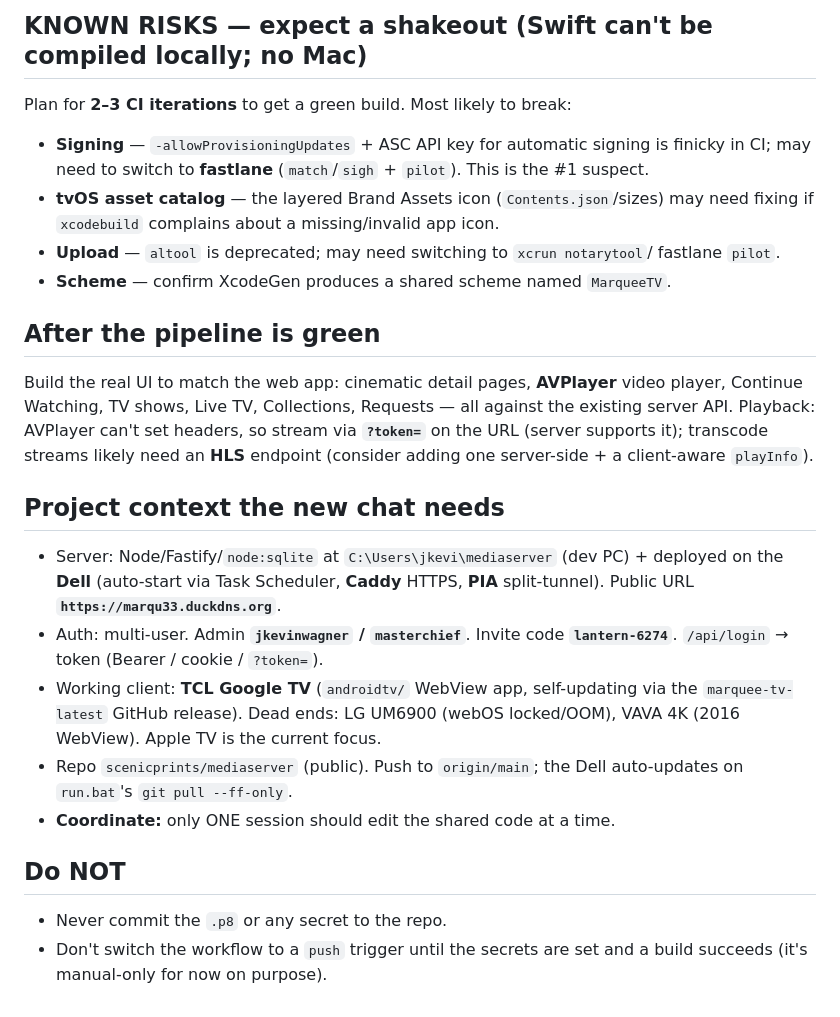
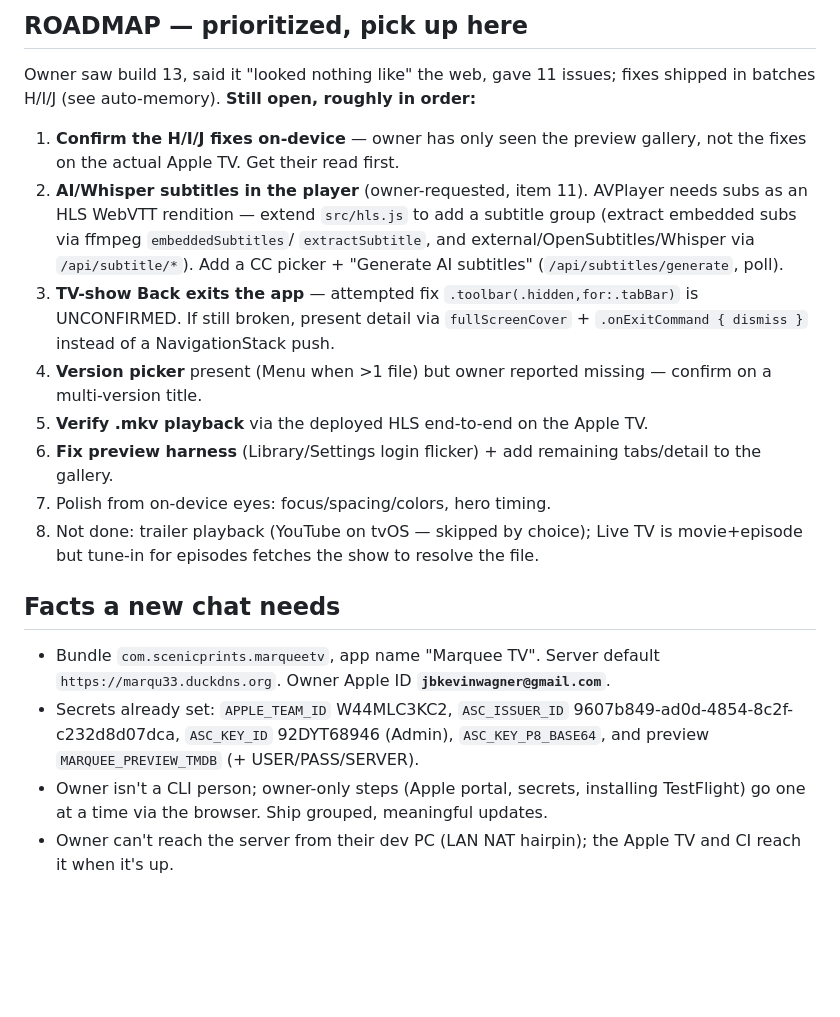
Before and after one commit to scenicprints/mediaserver, a Markdown page: appletv/HANDOFF.md, the part around one of its changes. Rendered like a GitHub page; blank space fills up the shorter version.

```diff
--- a/appletv/HANDOFF.md
+++ b/appletv/HANDOFF.md
@@ -55,36 +61,33 @@ the pipeline. Full UI comes after it's landing on the device.
 
-## KNOWN RISKS — expect a shakeout (Swift can't be compiled locally; no Mac)
-Plan for **2–3 CI iterations** to get a green build. Most likely to break:
-- **Signing** — `-allowProvisioningUpdates` + ASC API key for automatic signing is
-  finicky in CI; may need to switch to **fastlane** (`match`/`sigh` + `pilot`).
-  This is the #1 suspect.
-- **tvOS asset catalog** — the layered Brand Assets icon (`Contents.json`/sizes) may
-  need fixing if `xcodebuild` complains about a missing/invalid app icon.
-- **Upload** — `altool` is deprecated; may need switching to `xcrun notarytool`/
-  fastlane `pilot`.
-- **Scheme** — confirm XcodeGen produces a shared scheme named `MarqueeTV`.
+## ROADMAP — prioritized, pick up here
+Owner saw build 13, said it "looked nothing like" the web, gave 11 issues;
+fixes shipped in batches H/I/J (see auto-memory). **Still open, roughly in order:**
+1. **Confirm the H/I/J fixes on-device** — owner has only seen the preview
+   gallery, not the fixes on the actual Apple TV. Get their read first.
+2. **AI/Whisper subtitles in the player** (owner-requested, item 11). AVPlayer
+   needs subs as an HLS WebVTT rendition — extend `src/hls.js` to add a
+   subtitle group (extract embedded subs via ffmpeg `embeddedSubtitles`/
+   `extractSubtitle`, and external/OpenSubtitles/Whisper via `/api/subtitle/*`).
+   Add a CC picker + "Generate AI subtitles" (`/api/subtitles/generate`, poll).
+3. **TV-show Back exits the app** — attempted fix `.toolbar(.hidden,for:.tabBar)`
+   is UNCONFIRMED. If still broken, present detail via `fullScreenCover` +
+   `.onExitCommand { dismiss }` instead of a NavigationStack push.
+4. **Version picker** present (Menu when >1 file) but owner reported missing —
+   confirm on a multi-version title.
+5. **Verify .mkv playback** via the deployed HLS end-to-end on the Apple TV.
+6. **Fix preview harness** (Library/Settings login flicker) + add remaining
+   tabs/detail to the gallery.
+7. Polish from on-device eyes: focus/spacing/colors, hero timing.
+8. Not done: trailer playback (YouTube on tvOS — skipped by choice); Live TV is
+   movie+episode but tune-in for episodes fetches the show to resolve the file.
 
-## After the pipeline is green
-Build the real UI to match the web app: cinematic detail pages, **AVPlayer**
-video player, Continue Watching, TV shows, Live TV, Collections, Requests — all
-against the existing server API. Playback: AVPlayer can't set headers, so stream
-via **`?token=`** on the URL (server supports it); transcode streams likely need
-an **HLS** endpoint (consider adding one server-side + a client-aware `playInfo`).
-
-## Project context the new chat needs
-- Server: Node/Fastify/`node:sqlite` at `C:\Users\jkevi\mediaserver` (dev PC) +
-  deployed on the **Dell** (auto-start via Task Scheduler, **Caddy** HTTPS, **PIA**
-  split-tunnel). Public URL **`https://marqu33.duckdns.org`**.
-- Auth: multi-user. Admin **`jkevinwagner` / `masterchief`**. Invite code
-  **`lantern-6274`**. `/api/login` → token (Bearer / cookie / `?token=`).
-- Working client: **TCL Google TV** (`androidtv/` WebView app, self-updating via the
-  `marquee-tv-latest` GitHub release). Dead ends: LG UM6900 (webOS locked/OOM),
-  VAVA 4K (2016 WebView). Apple TV is the current focus.
-- Repo `scenicprints/mediaserver` (public). Push to `origin/main`; the Dell
-  auto-updates on `run.bat`'s `git pull --ff-only`.
-- **Coordinate:** only ONE session should edit the shared code at a time.
-
-## Do NOT
-- Never commit the `.p8` or any secret to the repo.
-- Don't switch the workflow to a `push` trigger until the secrets are set and a
-  build succeeds (it's manual-only for now on purpose).
+## Facts a new chat needs
+- Bundle `com.scenicprints.marqueetv`, app name "Marquee TV". Server default
+  `https://marqu33.duckdns.org`. Owner Apple ID **`jbkevinwagner@gmail.com`**.
+- Secrets already set: `APPLE_TEAM_ID` W44MLC3KC2, `ASC_ISSUER_ID`
+  9607b849-ad0d-4854-8c2f-c232d8d07dca, `ASC_KEY_ID` 92DYT68946 (Admin),
+  `ASC_KEY_P8_BASE64`, and preview `MARQUEE_PREVIEW_TMDB` (+ USER/PASS/SERVER).
+- Owner isn't a CLI person; owner-only steps (Apple portal, secrets, installing
+  TestFlight) go one at a time via the browser. Ship grouped, meaningful updates.
+- Owner can't reach the server from their dev PC (LAN NAT hairpin); the Apple TV
+  and CI reach it when it's up.
```
Also changed, not shown: other parts of appletv/HANDOFF.md (+54 -48 lines).
